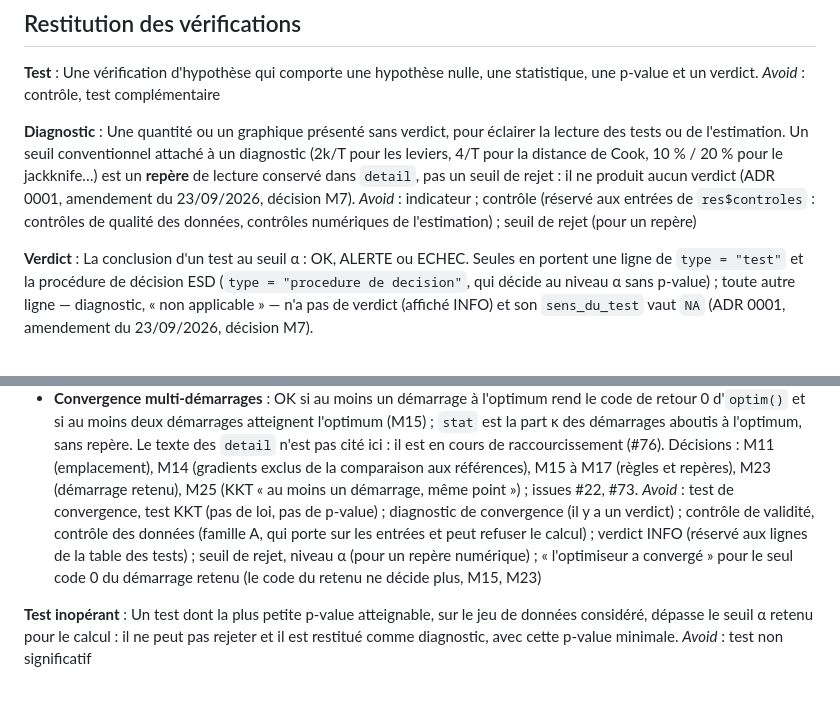
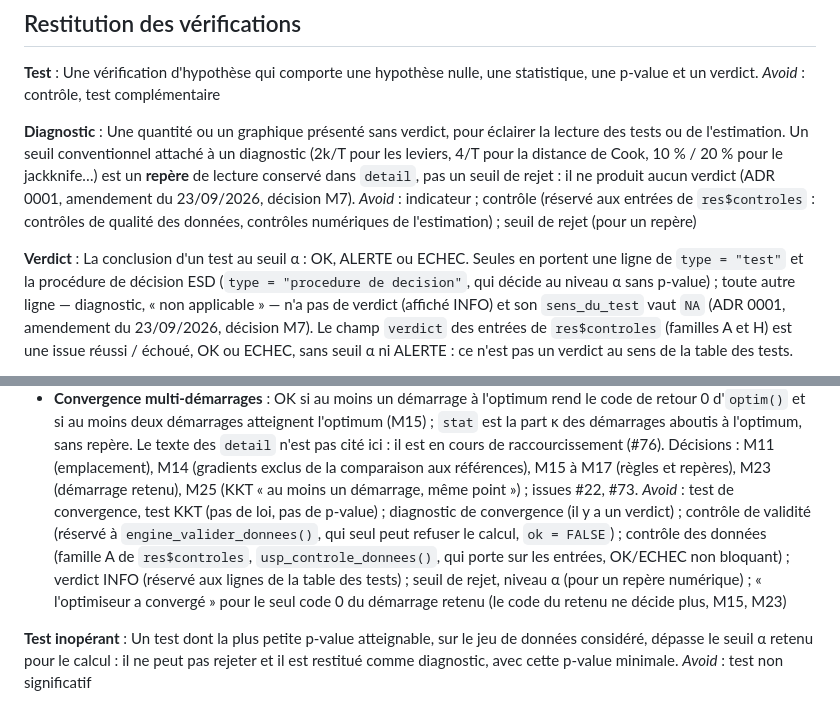
Before and after one commit to Gerard-Garey/outil_usp, a Markdown page: CONTEXT.md, 2 parts joined by grey strips. Drawn GitHub-style.

```diff
--- a/CONTEXT.md
+++ b/CONTEXT.md
@@ -30,6 +30,6 @@ Une quantité ou un graphique présenté sans verdict, pour éclairer la lecture
 _Avoid_ : indicateur ; contrôle (réservé aux entrées de `res$controles` : contrôles de qualité des données, contrôles numériques de l'estimation) ; seuil de rejet (pour un repère)
 
 **Verdict** :
-La conclusion d'un test au seuil α : OK, ALERTE ou ECHEC. Seules en portent une ligne de `type = "test"` et la procédure de décision ESD (`type = "procedure de decision"`, qui décide au niveau α sans p-value) ; toute autre ligne — diagnostic, « non applicable » — n'a pas de verdict (affiché INFO) et son `sens_du_test` vaut `NA` (ADR 0001, amendement du 23/09/2026, décision M7).
+La conclusion d'un test au seuil α : OK, ALERTE ou ECHEC. Seules en portent une ligne de `type = "test"` et la procédure de décision ESD (`type = "procedure de decision"`, qui décide au niveau α sans p-value) ; toute autre ligne — diagnostic, « non applicable » — n'a pas de verdict (affiché INFO) et son `sens_du_test` vaut `NA` (ADR 0001, amendement du 23/09/2026, décision M7). Le champ `verdict` des entrées de `res$controles` (familles A et H) est une issue réussi / échoué, OK ou ECHEC, sans seuil α ni ALERTE : ce n'est pas un verdict au sens de la table des tests.
 
 **Contrôle numérique de l'estimation** :
@@ -38,6 +38,6 @@ Une vérification d'une **condition d'optimalité** de l'ajustement lognormal, j
 - **Convergence multi-démarrages** : OK si au moins un démarrage à l'optimum rend le code de retour 0 d'`optim()` et si au moins deux démarrages atteignent l'optimum (M15) ; `stat` est la part κ des démarrages aboutis à l'optimum, sans repère.
 Le texte des `detail` n'est pas cité ici : il est en cours de raccourcissement (#76). Décisions : M11 (emplacement), M14 (gradients exclus de la comparaison aux références), M15 à M17 (règles et repères), M23 (démarrage retenu), M25 (KKT « au moins un démarrage, même point ») ; issues #22, #73.
-_Avoid_ : test de convergence, test KKT (pas de loi, pas de p-value) ; diagnostic de convergence (il y a un verdict) ; contrôle de validité, contrôle des données (famille A, qui porte sur les entrées et peut refuser le calcul) ; verdict INFO (réservé aux lignes de la table des tests) ; seuil de rejet, niveau α (pour un repère numérique) ; « l'optimiseur a convergé » pour le seul code 0 du démarrage retenu (le code du retenu ne décide plus, M15, M23)
+_Avoid_ : test de convergence, test KKT (pas de loi, pas de p-value) ; diagnostic de convergence (il y a un verdict) ; contrôle de validité (réservé à `engine_valider_donnees()`, qui seul peut refuser le calcul, `ok = FALSE`) ; contrôle des données (famille A de `res$controles`, `usp_controle_donnees()`, qui porte sur les entrées, OK/ECHEC non bloquant) ; verdict INFO (réservé aux lignes de la table des tests) ; seuil de rejet, niveau α (pour un repère numérique) ; « l'optimiseur a convergé » pour le seul code 0 du démarrage retenu (le code du retenu ne décide plus, M15, M23)
 
 **Test inopérant** :
 Un test dont la plus petite p-value atteignable, sur le jeu de données considéré, dépasse le seuil α retenu pour le calcul : il ne peut pas rejeter et il est restitué comme diagnostic, avec cette p-value minimale.
```
Also changed, not shown: other parts of CONTEXT.md (+2 -2 lines).
